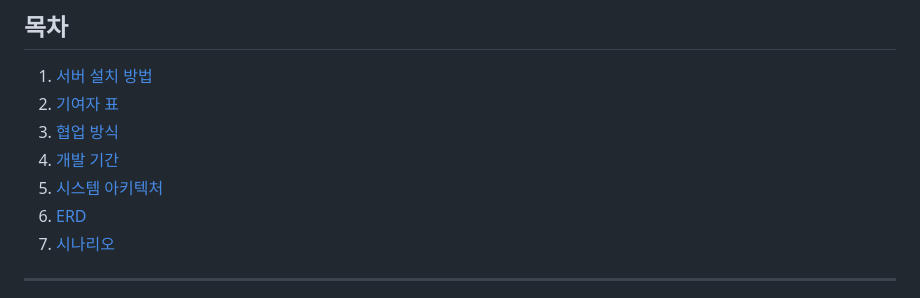
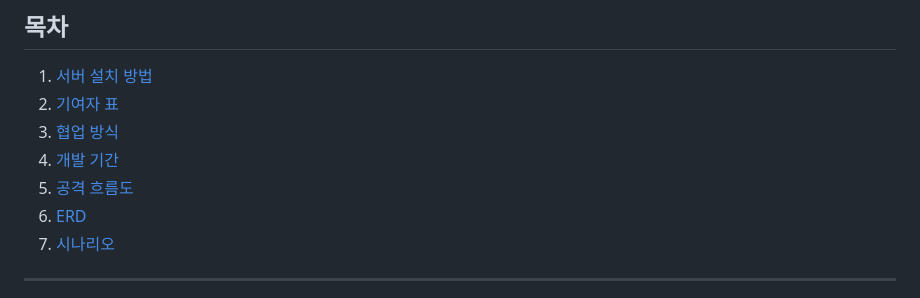
Before and after one commit to WHS-PentestingPlayground/WH_AIR, a Markdown page: README.md, the part around the change printed below. Rendered like a GitHub page.

Commit message:
Update README.md
목차 수정

```diff
--- a/README.md
+++ b/README.md
@@ -19,7 +19,7 @@
 2. [기여자 표](#기여자-표)
 3. [협업 방식](#협업-방식)
 4. [개발 기간](#개발-기간)
-5. [시스템 아키텍처](#시스템-아키텍처)
+5. [공격 흐름도](#공격흐름도)
 6. [ERD](#erd)
 7. [시나리오](#시나리오)
 
```
Also changed, not shown: other parts of README.md (+1 -1 lines).
